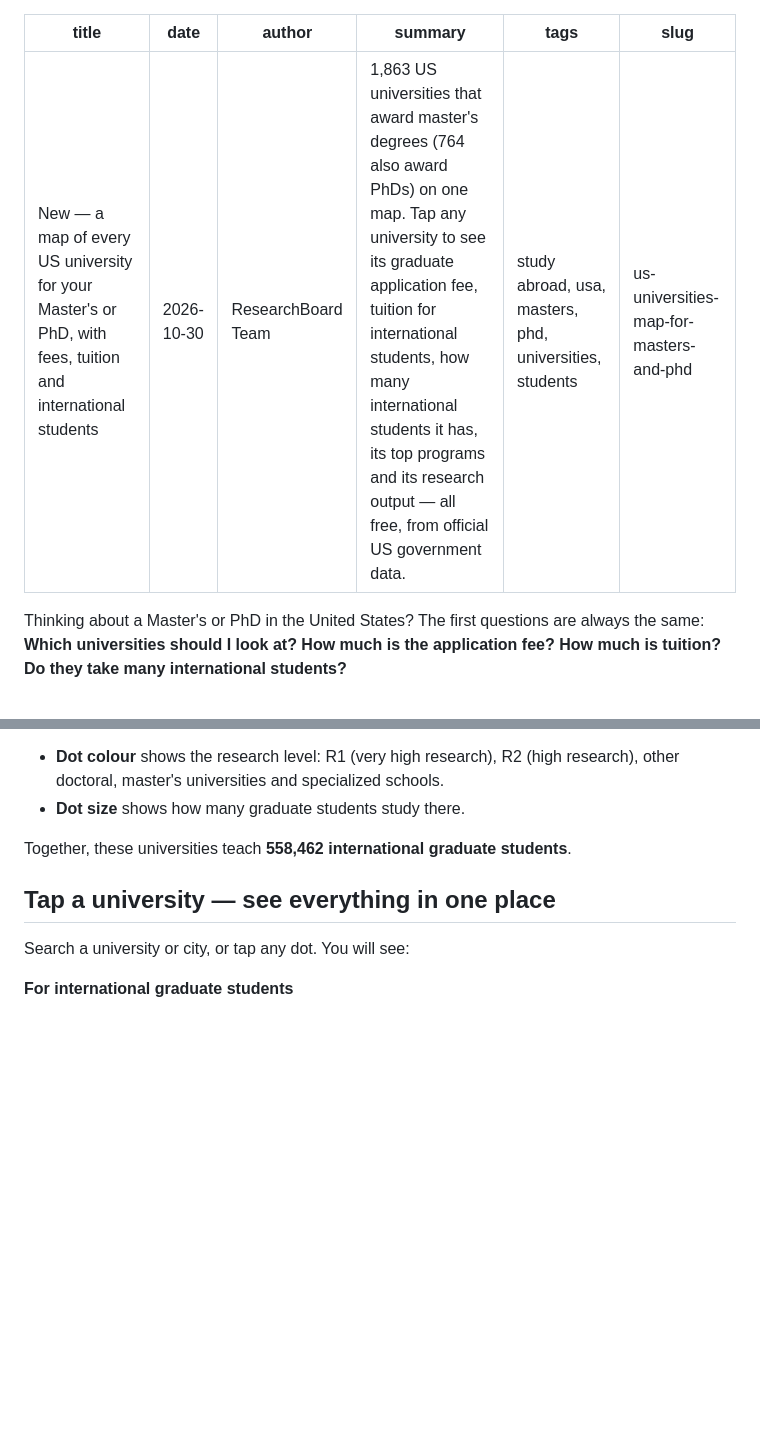
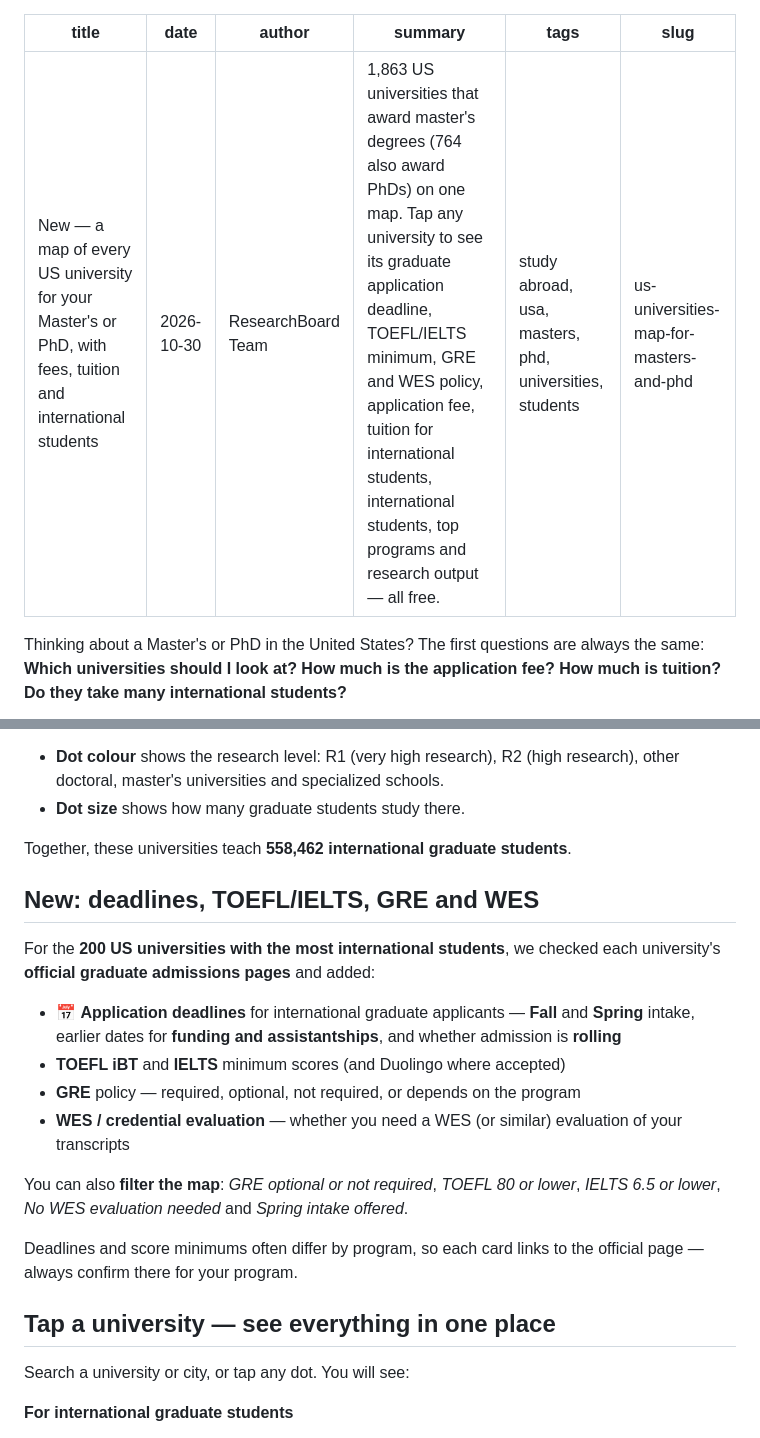
Before and after one commit to Researchboard/researchboard.github.io, a Markdown page: posts/2026-10-30-us-universities-map-for-masters-and-phd.md, 2 parts joined by grey strips. GitHub-like rendering; blank space fills up the shorter version.

Commit message:
Blog: US universities map now has deadlines, TOEFL/IELTS, GRE and WES

```diff
--- a/posts/2026-10-30-us-universities-map-for-masters-and-phd.md
+++ b/posts/2026-10-30-us-universities-map-for-masters-and-phd.md
@@ -2,7 +2,7 @@
 title: New — a map of every US university for your Master's or PhD, with fees, tuition and international students
 date: 2026-10-30
 author: ResearchBoard Team
-summary: 1,863 US universities that award master's degrees (764 also award PhDs) on one map. Tap any university to see its graduate application fee, tuition for international students, how many international students it has, its top programs and its research output — all free, from official US government data.
+summary: 1,863 US universities that award master's degrees (764 also award PhDs) on one map. Tap any university to see its graduate application deadline, TOEFL/IELTS minimum, GRE and WES policy, application fee, tuition for international students, international students, top programs and research output — all free.
 tags: study abroad, usa, masters, phd, universities, students
 slug: us-universities-map-for-masters-and-phd
 ---
@@ -21,6 +21,19 @@ The map shows **1,863 US universities that award master's degrees**. **764 of th
 - **Dot size** shows how many graduate students study there.
 
 Together, these universities teach **558,462 international graduate students**.
+
+## New: deadlines, TOEFL/IELTS, GRE and WES
+
+For the **200 US universities with the most international students**, we checked each university's **official graduate admissions pages** and added:
+
+- 📅 **Application deadlines** for international graduate applicants — **Fall** and **Spring** intake, earlier dates for **funding and assistantships**, and whether admission is **rolling**
+- **TOEFL iBT** and **IELTS** minimum scores (and Duolingo where accepted)
+- **GRE** policy — required, optional, not required, or depends on the program
+- **WES / credential evaluation** — whether you need a WES (or similar) evaluation of your transcripts
+
+You can also **filter the map**: *GRE optional or not required*, *TOEFL 80 or lower*, *IELTS 6.5 or lower*, *No WES evaluation needed* and *Spring intake offered*.
+
+Deadlines and score minimums often differ by program, so each card links to the official page — always confirm there for your program.
 
 ## Tap a university — see everything in one place
 
```
